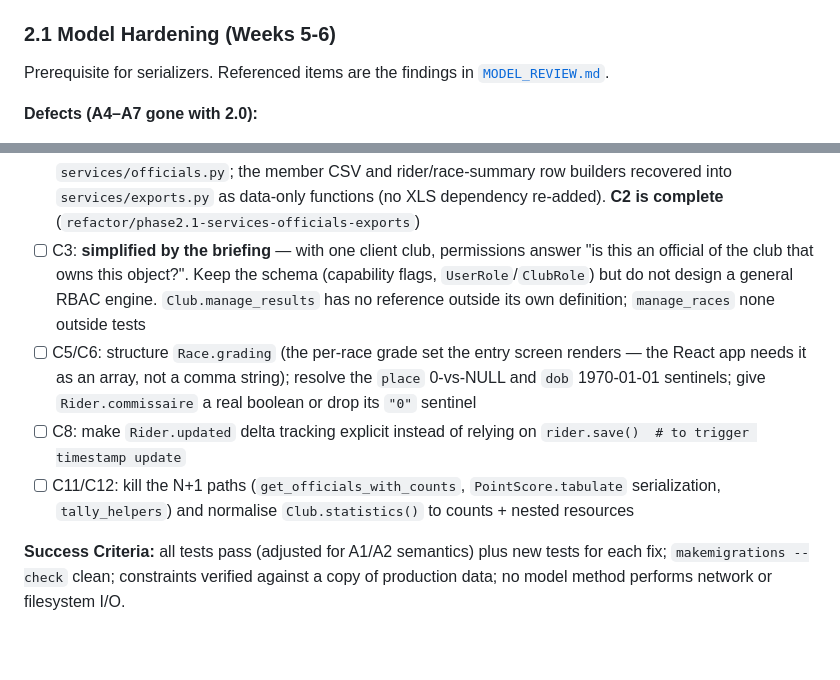
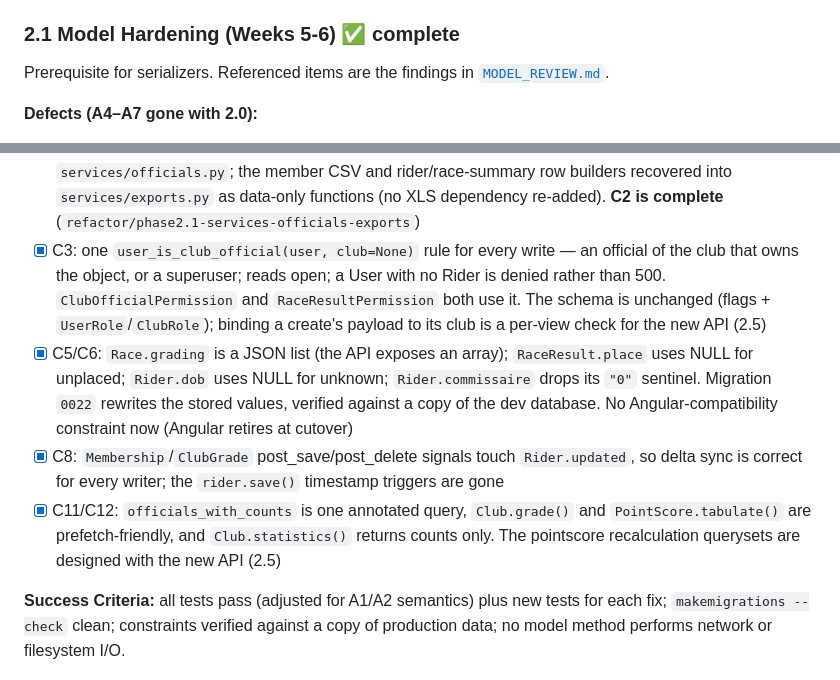
Before and after one commit to stevecassidy/races, a Markdown page: MODERNIZATION_PLAN.md, 2 parts joined by grey strips. Drawn GitHub-style; blank space fills up the shorter version.

```diff
--- a/MODERNIZATION_PLAN.md
+++ b/MODERNIZATION_PLAN.md
@@ -363,7 +363,7 @@ tests, 1 pre-existing skip); no reference to any retired module remains in
 > prod venv → `check` clean. See
 > [`MODEL_REVIEW.md`](MODEL_REVIEW.md) → Correction.
 
-### 2.1 Model Hardening (Weeks 5-6)
+### 2.1 Model Hardening (Weeks 5-6) ✅ complete
 
 Prerequisite for serializers. Referenced items are the findings in
 [`MODEL_REVIEW.md`](MODEL_REVIEW.md).
@@ -475,20 +475,24 @@ When the provider spec lands:
       member CSV and rider/race-summary row builders recovered into
       `services/exports.py` as data-only functions (no XLS dependency re-added).
       **C2 is complete** (`refactor/phase2.1-services-officials-exports`)
-- [ ] C3: **simplified by the briefing** — with one client club, permissions
-      answer "is this an official of the club that owns this object?". Keep the
-      schema (capability flags, `UserRole`/`ClubRole`) but do not design a
-      general RBAC engine. `Club.manage_results` has no reference outside its own
-      definition; `manage_races` none outside tests
-- [ ] C5/C6: structure `Race.grading` (the per-race grade set the entry screen
-      renders — the React app needs it as an array, not a comma string); resolve
-      the `place` 0-vs-NULL and `dob` 1970-01-01 sentinels; give
-      `Rider.commissaire` a real boolean or drop its `"0"` sentinel
-- [ ] C8: make `Rider.updated` delta tracking explicit instead of relying on
-      `rider.save()  # to trigger timestamp update`
-- [ ] C11/C12: kill the N+1 paths (`get_officials_with_counts`,
-      `PointScore.tabulate` serialization, `tally_helpers`) and normalise
-      `Club.statistics()` to counts + nested resources
+- [x] C3: one `user_is_club_official(user, club=None)` rule for every write —
+      an official of the club that owns the object, or a superuser; reads open;
+      a User with no Rider is denied rather than 500. `ClubOfficialPermission`
+      and `RaceResultPermission` both use it. The schema is unchanged (flags +
+      `UserRole`/`ClubRole`); binding a create's payload to its club is a
+      per-view check for the new API (2.5)
+- [x] C5/C6: `Race.grading` is a JSON list (the API exposes an array);
+      `RaceResult.place` uses NULL for unplaced; `Rider.dob` uses NULL for
+      unknown; `Rider.commissaire` drops its `"0"` sentinel. Migration `0022`
+      rewrites the stored values, verified against a copy of the dev database.
+      No Angular-compatibility constraint now (Angular retires at cutover)
+- [x] C8: `Membership`/`ClubGrade` post_save/post_delete signals touch
+      `Rider.updated`, so delta sync is correct for every writer; the
+      `rider.save()` timestamp triggers are gone
+- [x] C11/C12: `officials_with_counts` is one annotated query, `Club.grade()`
+      and `PointScore.tabulate()` are prefetch-friendly, and `Club.statistics()`
+      returns counts only. The pointscore recalculation querysets are designed
+      with the new API (2.5)
 
 **Success Criteria:** all tests pass (adjusted for A1/A2 semantics) plus new
 tests for each fix; `makemigrations --check` clean; constraints verified against
```
Also changed, not shown: MODEL_REVIEW.md (+6 -6 lines), MODERNIZATION_CHECKLIST.md (+10 -8 lines).
